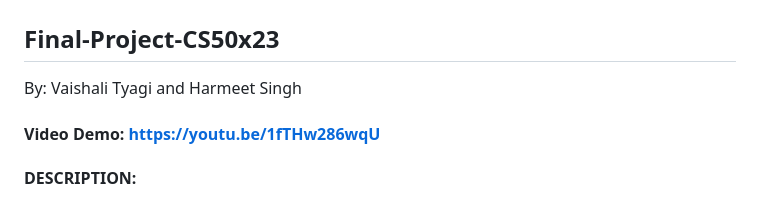
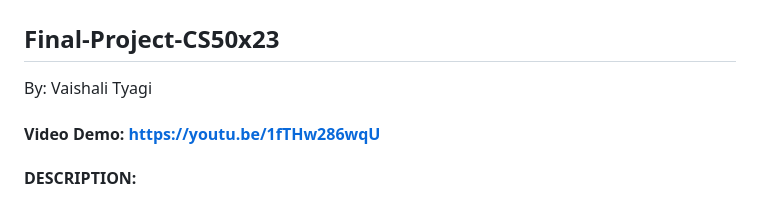
Before and after one commit to Vaishali-tyagi-project/CS50x_Final_Project, a Markdown page: README.md, the part around the change. Rendered like a GitHub page.

```diff
--- a/README.md
+++ b/README.md
@@ -1,6 +1,6 @@
 # DukaanMate
 ## Final-Project-CS50x23
-By: Vaishali Tyagi and Harmeet Singh
+By: Vaishali Tyagi
 
 #### Video Demo: https://youtu.be/1fTHw286wqU
 
```
